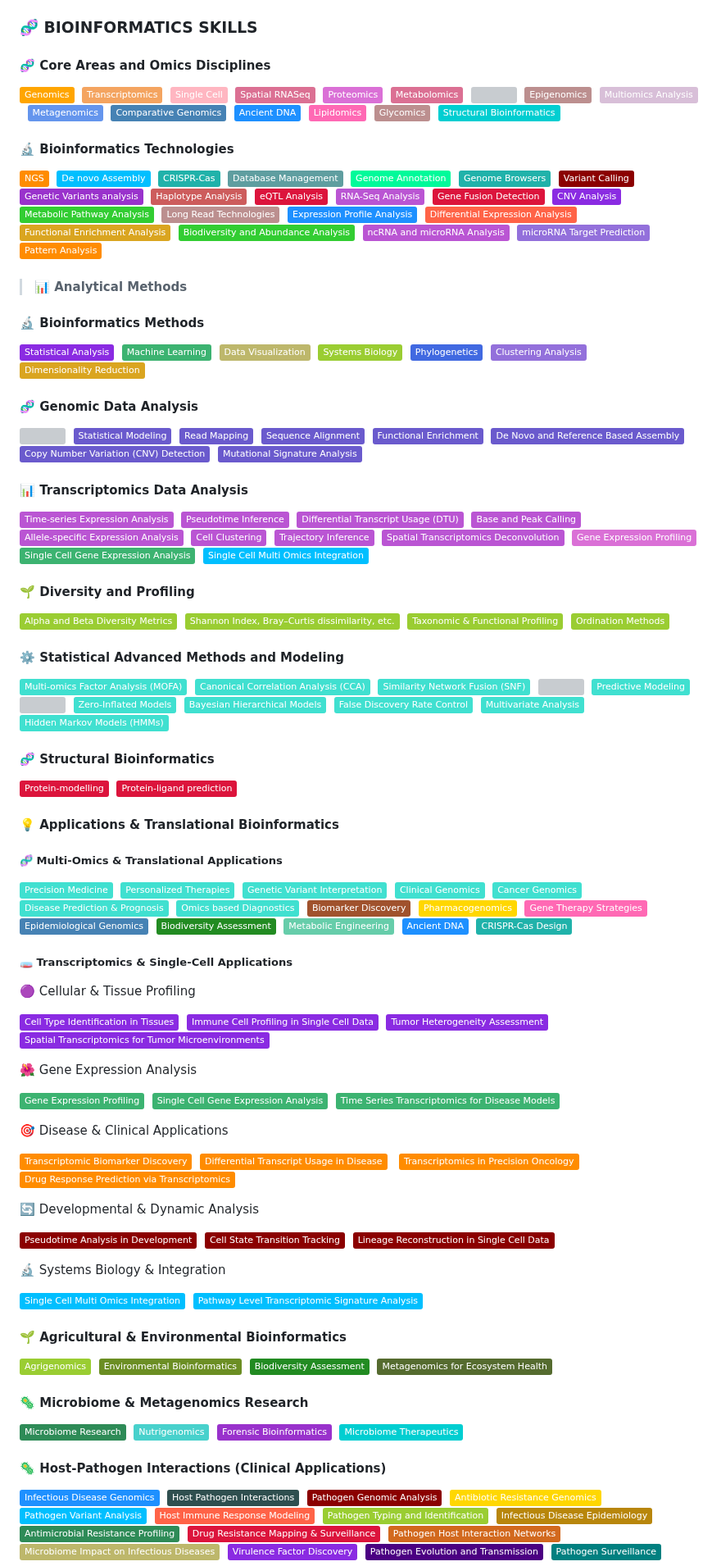
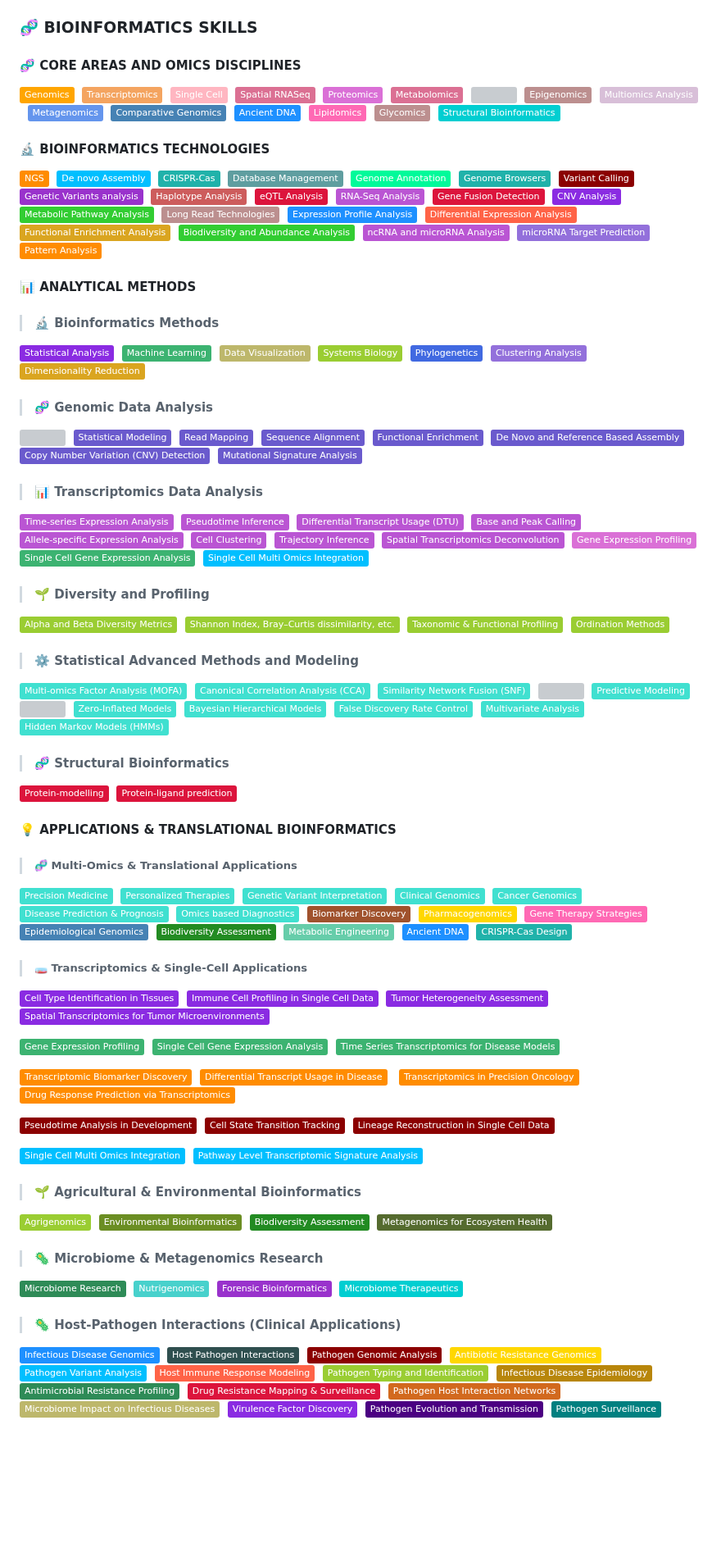
Before and after one commit to Dr-Lucas-Maldonado/Dr-Lucas-Maldonado.github.io, a Markdown page: README.md, the part around one of its changes. Shown at 82% size. Drawn GitHub-style; badges without logos; blank space fills up the shorter version; grey boxes are pictures that could not be loaded.

```diff
--- a/README.md
+++ b/README.md
@@ -479,7 +479,8 @@ Cristina Dejean. **Ancient Human Mitogenome of the Beagle Channel (Tierra del Fu
 
 ### 🧬 BIOINFORMATICS SKILLS
 
-#### 🧬 Core Areas and Omics Disciplines
+#### 🧬 CORE AREAS AND OMICS DISCIPLINES
+
 <img src="https://img.shields.io/badge/-Genomics-FFA500?style=flat" height="30">&nbsp;
 <img src="https://img.shields.io/badge/-Transcriptomics-F4A460?style=flat" height="30">&nbsp;
 <img src="https://img.shields.io/badge/-Single_Cell-FFB6C1?style=flat" height="30">&nbsp;
@@ -497,7 +498,7 @@ Cristina Dejean. **Ancient Human Mitogenome of the Beagle Channel (Tierra del Fu
 <img src="https://img.shields.io/badge/-Structural_Bioinformatics-00CED1?style=flat" height="30">&nbsp;
 
 
-#### 🔬 Bioinformatics Technologies
+#### 🔬 BIOINFORMATICS TECHNOLOGIES
 
 <img src="https://img.shields.io/badge/-NGS-FF8C00?style=flat" height="30">&nbsp;
 <img src="https://img.shields.io/badge/-De_novo_Assembly-00BFFF?style=flat" height="30">&nbsp;
@@ -523,13 +524,9 @@ Cristina Dejean. **Ancient Human Mitogenome of the Beagle Channel (Tierra del Fu
 <img src="https://img.shields.io/badge/-Pattern_Analysis-FF8C00?style=flat" height="30">&nbsp;
 
 
+#### 📊 ANALYTICAL METHODS
 
-
-
-
-> #### 📊 Analytical Methods
-
-#### 🔬 **Bioinformatics Methods**
+> #### 🔬 **Bioinformatics Methods**
 
 <img src="https://img.shields.io/badge/-Statistical_Analysis-8A2BE2?style=flat" height="30">&nbsp;
 <img src="https://img.shields.io/badge/-Machine_Learning-3CB371?style=flat" height="30">&nbsp;
@@ -539,7 +536,7 @@ Cristina Dejean. **Ancient Human Mitogenome of the Beagle Channel (Tierra del Fu
 <img src="https://img.shields.io/badge/-Clustering_Analysis-9370DB?style=flat" height="30">&nbsp;
 <img src="https://img.shields.io/badge/-Dimensionality_Reduction-DAA520?style=flat" height="30">&nbsp;
 
-#### 🧬 **Genomic Data Analysis**
+> #### 🧬 **Genomic Data Analysis**
 
 <img src="https://img.shields.io/badge/-GWAS/Burden_Tests-6A5ACD?style=flat" height="30">&nbsp;
 <img src="https://img.shields.io/badge/-Statistical_Modeling-6A5ACD?style=flat" height="30">&nbsp;
@@ -550,7 +547,7 @@ Cristina Dejean. **Ancient Human Mitogenome of the Beagle Channel (Tierra del Fu
 <img src="https://img.shields.io/badge/-Copy_Number_Variation_(CNV)_Detection-6A5ACD?style=flat" height="30">&nbsp;
 <img src="https://img.shields.io/badge/-Mutational_Signature_Analysis-6A5ACD?style=flat" height="30">&nbsp;
 
-#### 📊 **Transcriptomics Data Analysis**
+> #### 📊 **Transcriptomics Data Analysis**
 
 <img src="https://img.shields.io/badge/-Time--series_Expression_Analysis-BA55D3?style=flat" height="30">&nbsp;
 <img src="https://img.shields.io/badge/-Pseudotime_Inference-BA55D3?style=flat" height="30">&nbsp;
@@ -565,14 +562,14 @@ Cristina Dejean. **Ancient Human Mitogenome of the Beagle Channel (Tierra del Fu
 <img src="https://img.shields.io/badge/-Single_Cell_Multi_Omics_Integration-00BFFF?style=flat" height="30">&nbsp;
 
 
-#### 🌱 **Diversity and Profiling**
+> #### 🌱 **Diversity and Profiling**
 
 <img src="https://img.shields.io/badge/-Alpha_and_Beta_Diversity_Metrics-9ACD32?style=flat" height="30">&nbsp;
 <img src="https://img.shields.io/badge/-Shannon_Index,_Bray–Curtis_dissimilarity,_etc.-9ACD32?style=flat" height="30">&nbsp;
 <img src="https://img.shields.io/badge/-Taxonomic_&_Functional_Profiling-9ACD32?style=flat" height="30">&nbsp;
 <img src="https://img.shields.io/badge/-Ordination_Methods-9ACD32?style=flat" height="30">&nbsp;
 
-#### ⚙️ **Statistical Advanced Methods and Modeling**
+> #### ⚙️ **Statistical Advanced Methods and Modeling**
 
 <img src="https://img.shields.io/badge/-Multi--omics_Factor_Analysis_(MOFA)-40E0D0?style=flat" height="30">&nbsp;
 <img src="https://img.shields.io/badge/-Canonical_Correlation_Analysis_(CCA)-40E0D0?style=flat" height="30">&nbsp;
@@ -586,14 +583,15 @@ Cristina Dejean. **Ancient Human Mitogenome of the Beagle Channel (Tierra del Fu
 <img src="https://img.shields.io/badge/-Multivariate_Analysis-40E0D0?style=flat" height="30">&nbsp;
 <img src="https://img.shields.io/badge/-Hidden_Markov_Models_(HMMs)-40E0D0?style=flat" height="30">&nbsp;
 
-#### 🧬 **Structural Bioinformatics**
+> #### 🧬 **Structural Bioinformatics**
 
 <img src="https://img.shields.io/badge/-Protein--modelling-DC143C?style=flat" height="30">&nbsp;
 <img src="https://img.shields.io/badge/-Protein--ligand_prediction-DC143C?style=flat" height="30">&nbsp;
 
-#### 💡 Applications & Translational Bioinformatics
+#### 💡 APPLICATIONS & TRANSLATIONAL BIOINFORMATICS
 
-##### 🧬 Multi-Omics & Translational Applications
+> ##### 🧬 Multi-Omics & Translational Applications
+
 <img src="https://img.shields.io/badge/-Precision_Medicine-40E0D0?style=flat" height="30">&nbsp;
 <img src="https://img.shields.io/badge/-Personalized_Therapies-40E0D0?style=flat" height="30">&nbsp;
 <img src="https://img.shields.io/badge/-Genetic_Variant_Interpretation-40E0D0?style=flat" height="30">&nbsp;
@@ -610,57 +608,55 @@ Cristina Dejean. **Ancient Human Mitogenome of the Beagle Channel (Tierra del Fu
 <img src="https://img.shields.io/badge/-Ancient_DNA-1E90FF?style=flat" height="30">&nbsp;
 <img src="https://img.shields.io/badge/-CRISPR--Cas_Design-20B2AA?style=flat" height="30">&nbsp;
 
-##### 🧫 Transcriptomics & Single-Cell Applications
+> ##### 🧫 Transcriptomics & Single-Cell Applications
 
-🟣 Cellular & Tissue Profiling
+<!-- Cellular & Tissue Profiling -->
 
 <img src="https://img.shields.io/badge/-Cell_Type_Identification_in_Tissues-8A2BE2?style=flat" height="30">&nbsp;
 <img src="https://img.shields.io/badge/-Immune_Cell_Profiling_in_Single_Cell_Data-8A2BE2?style=flat" height="30">&nbsp;
 <img src="https://img.shields.io/badge/-Tumor_Heterogeneity_Assessment-8A2BE2?style=flat" height="30">&nbsp;
 <img src="https://img.shields.io/badge/-Spatial_Transcriptomics_for_Tumor_Microenvironments-8A2BE2?style=flat" height="30">&nbsp;
 
-🌺 Gene Expression Analysis
+<!-- Gene Expression Analysis -->
 
 <img src="https://img.shields.io/badge/-Gene_Expression_Profiling-3CB371?style=flat" height="30">&nbsp;
 <img src="https://img.shields.io/badge/-Single_Cell_Gene_Expression_Analysis-3CB371?style=flat" height="30">&nbsp;
 <img src="https://img.shields.io/badge/-Time_Series_Transcriptomics_for_Disease_Models-3CB371?style=flat" height="30">&nbsp;
 
-🎯 Disease & Clinical Applications
+<!--Disease & Clinical Applications -->
 
 <img src="https://img.shields.io/badge/-Transcriptomic_Biomarker_Discovery-FF8C00?style=flat" height="30">&nbsp;
 <img src="https://img.shields.io/badge/-Differential_Transcript_Usage_in_Disease-FF8C00?style=flat" height="30"> &nbsp;
 <img src="https://img.shields.io/badge/-Transcriptomics_in_Precision_Oncology-FF8C00?style=flat" height="30">
 <img src="https://img.shields.io/badge/-Drug_Response_Prediction_via_Transcriptomics-FF8C00?style=flat" height="30"> &nbsp;
 
-🔄 Developmental & Dynamic Analysis
+<!-- Developmental & Dynamic Analysis -->
 
 <img src="https://img.shields.io/badge/-Pseudotime_Analysis_in_Development-8B0000?style=flat" height="30">&nbsp;
 <img src="https://img.shields.io/badge/-Cell_State_Transition_Tracking-8B0000?style=flat" height="30">&nbsp;
 <img src="https://img.shields.io/badge/-Lineage_Reconstruction_in_Single_Cell_Data-8B0000?style=flat" height="30"> &nbsp;
 
-🔬 Systems Biology & Integration
+<!--Systems Biology & Integration -->
 
 <img src="https://img.shields.io/badge/-Single_Cell_Multi_Omics_Integration-00BFFF?style=flat" height="30">&nbsp;
 <img src="https://img.shields.io/badge/-Pathway_Level_Transcriptomic_Signature_Analysis-00BFFF?style=flat" height="30">&nbsp;
 
 
-
-
-#### 🌱 Agricultural & Environmental Bioinformatics
+> #### 🌱 Agricultural & Environmental Bioinformatics
 
 <img src="https://img.shields.io/badge/-Agrigenomics-9ACD32?style=flat" height="30">&nbsp;
 <img src="https://img.shields.io/badge/-Environmental_Bioinformatics-6B8E23?style=flat" height="30">&nbsp;
 <img src="https://img.shields.io/badge/-Biodiversity_Assessment-228B22?style=flat" height="30">&nbsp;
 <img src="https://img.shields.io/badge/-Metagenomics_for_Ecosystem_Health-556B2F?style=flat" height="30">&nbsp;
 
-#### 🦠 Microbiome & Metagenomics Research
+> #### 🦠 Microbiome & Metagenomics Research
 
 <img src="https://img.shields.io/badge/-Microbiome_Research-2E8B57?style=flat" height="30">&nbsp;
 <img src="https://img.shields.io/badge/-Nutrigenomics-48D1CC?style=flat" height="30">&nbsp;
 <img src="https://img.shields.io/badge/-Forensic_Bioinformatics-9932CC?style=flat" height="30">&nbsp;
 <img src="https://img.shields.io/badge/-Microbiome_Therapeutics-00CED1?style=flat" height="30">&nbsp;
 
-#### 🦠 Host-Pathogen Interactions (Clinical Applications)
+> #### 🦠 Host-Pathogen Interactions (Clinical Applications)
 
 <img src="https://img.shields.io/badge/-Infectious_Disease_Genomics-1E90FF?style=flat" height="30">&nbsp;
 <img src="https://img.shields.io/badge/-Host_Pathogen_Interactions-2F4F4F?style=flat" height="30">&nbsp;
```
Also changed, not shown: other parts of README.md (+2 -2 lines).
